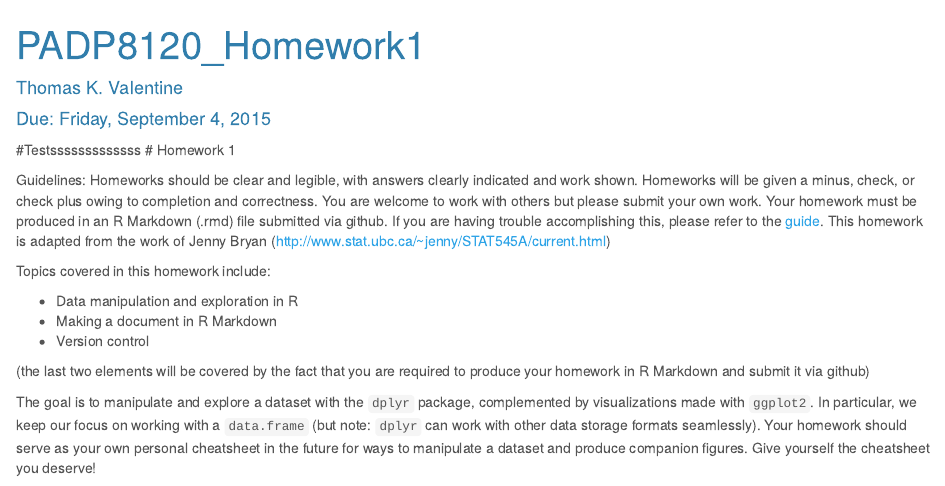
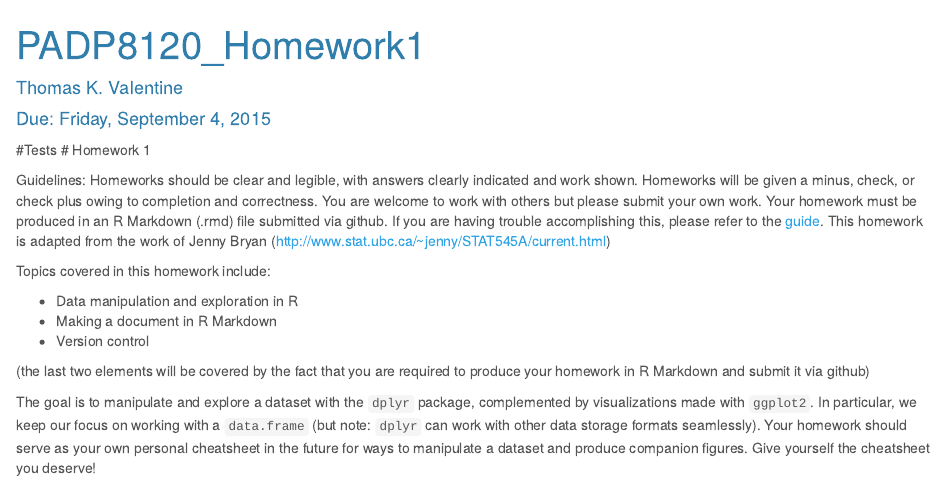
Before and after one commit to PADP8120-Fall2015/HW1, an R Markdown document (Homework1.Rmd): the page in a window 1100 px wide, from its top. Rendered offline with R 4.5, knitr and Pandoc, with nearby package versions; some code elsewhere in the file could not run offline; long lines of code are wrapped.

Commit message:
Test text removed

```diff
--- a/Homework1.Rmd
+++ b/Homework1.Rmd
@@ -10,7 +10,7 @@ output:
 widgets     : [mathjax]            # {mathjax, quiz, bootstrap}
 ---
 
-#Testsssssssssssss
+#Tests
 # Homework 1
 
 Guidelines: Homeworks should be clear and legible, with answers clearly indicated and work shown. Homeworks will be given a minus, check, or check plus owing to completion and correctness. You are welcome to work with others but please submit your own work. Your homework must be produced in an R Markdown (.rmd) file submitted via github. If you are having trouble accomplishing this, please refer to the [guide](http://spia.uga.edu/faculty_pages/tyler.scott/teaching/PADP8120_Fall2015/Homeworks/submitting_homework.shtml). This homework is adapted from the work of Jenny Bryan (http://www.stat.ubc.ca/~jenny/STAT545A/current.html)
```
